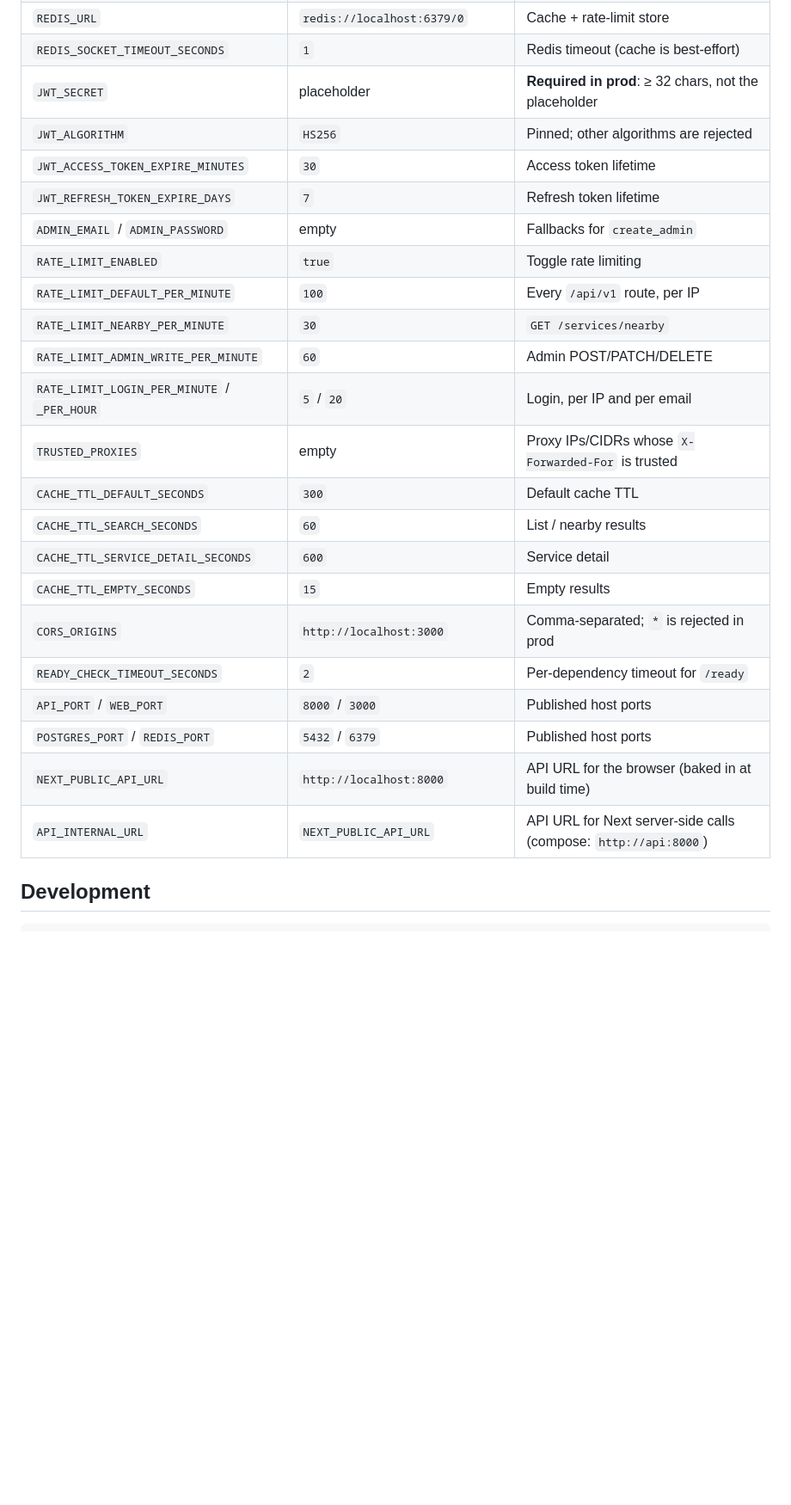
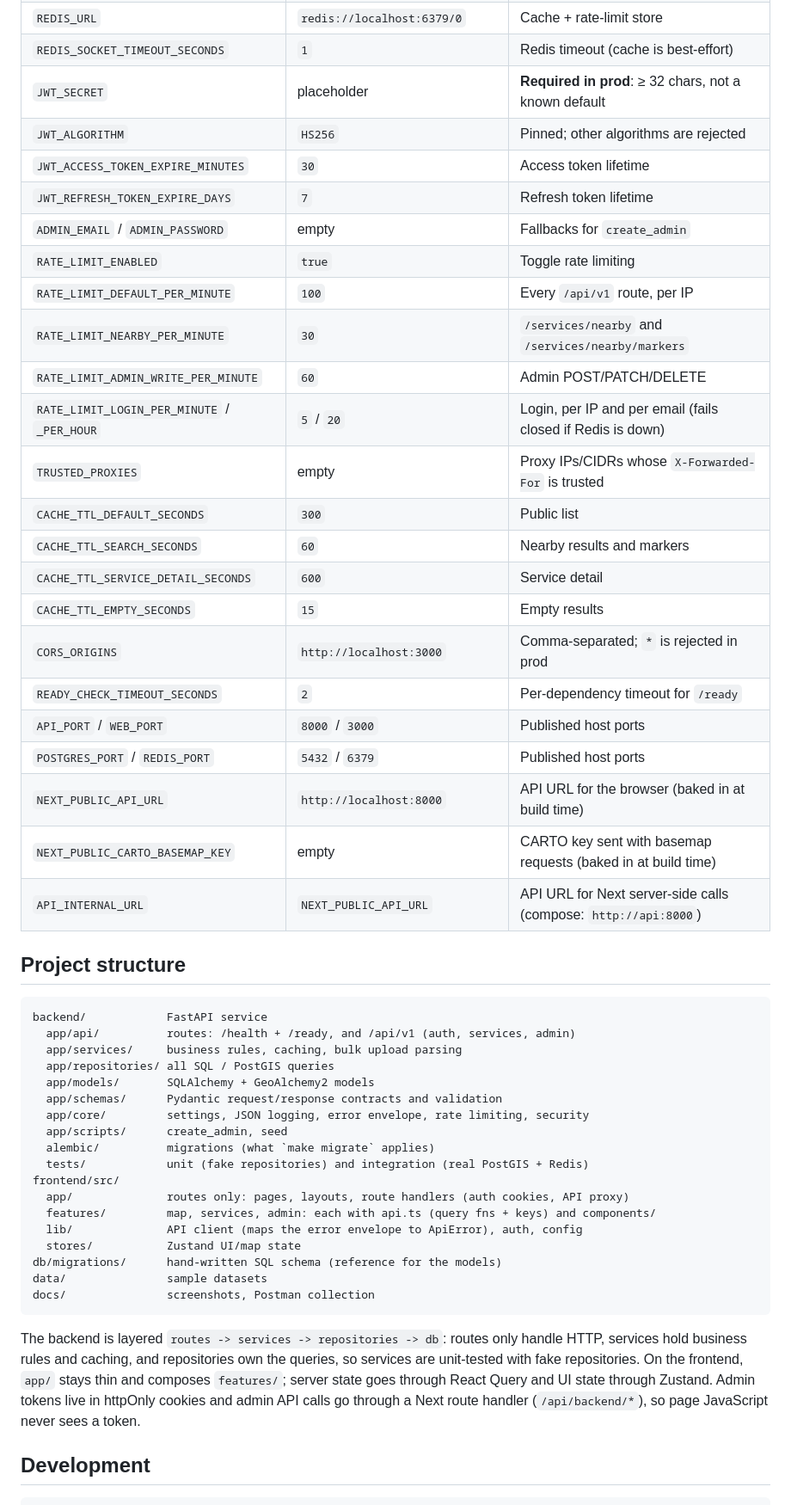
Before and after one commit to Atharva123987/Nearby-Services-Platform, a Markdown page: README.md, the part around one of its changes. Shown at 86% size. Rendered like a GitHub page; blank space fills up the shorter version.

````diff
--- a/README.md
+++ b/README.md
@@ -136,19 +153,19 @@ defaults → `.env` → `.env.<APP_ENV>` → process environment. Under Docker C
 | `DB_ECHO`                                   | `false`                                   | Log every SQL statement                                         |
 | `REDIS_URL`                                 | `redis://localhost:6379/0`                | Cache + rate-limit store                                        |
 | `REDIS_SOCKET_TIMEOUT_SECONDS`              | `1`                                       | Redis timeout (cache is best-effort)                            |
-| `JWT_SECRET`                                | placeholder                               | **Required in prod**: ≥ 32 chars, not the placeholder           |
+| `JWT_SECRET`                                | placeholder                               | **Required in prod**: ≥ 32 chars, not a known default           |
 | `JWT_ALGORITHM`                             | `HS256`                                   | Pinned; other algorithms are rejected                           |
 | `JWT_ACCESS_TOKEN_EXPIRE_MINUTES`           | `30`                                      | Access token lifetime                                           |
 | `JWT_REFRESH_TOKEN_EXPIRE_DAYS`             | `7`                                       | Refresh token lifetime                                          |
 | `ADMIN_EMAIL` / `ADMIN_PASSWORD`            | empty                                     | Fallbacks for `create_admin`                                    |
 | `RATE_LIMIT_ENABLED`                        | `true`                                    | Toggle rate limiting                                            |
 | `RATE_LIMIT_DEFAULT_PER_MINUTE`             | `100`                                     | Every `/api/v1` route, per IP                                   |
-| `RATE_LIMIT_NEARBY_PER_MINUTE`              | `30`                                      | `GET /services/nearby`                                          |
+| `RATE_LIMIT_NEARBY_PER_MINUTE`              | `30`                                      | `/services/nearby` and `/services/nearby/markers`               |
 | `RATE_LIMIT_ADMIN_WRITE_PER_MINUTE`         | `60`                                      | Admin POST/PATCH/DELETE                                         |
-| `RATE_LIMIT_LOGIN_PER_MINUTE` / `_PER_HOUR` | `5` / `20`                                | Login, per IP and per email                                     |
+| `RATE_LIMIT_LOGIN_PER_MINUTE` / `_PER_HOUR` | `5` / `20`                                | Login, per IP and per email (fails closed if Redis is down)     |
 | `TRUSTED_PROXIES`                           | empty                                     | Proxy IPs/CIDRs whose `X-Forwarded-For` is trusted              |
-| `CACHE_TTL_DEFAULT_SECONDS`                 | `300`                                     | Default cache TTL                                               |
-| `CACHE_TTL_SEARCH_SECONDS`                  | `60`                                      | List / nearby results                                           |
+| `CACHE_TTL_DEFAULT_SECONDS`                 | `300`                                     | Public list                                                     |
+| `CACHE_TTL_SEARCH_SECONDS`                  | `60`                                      | Nearby results and markers                                      |
 | `CACHE_TTL_SERVICE_DETAIL_SECONDS`          | `600`                                     | Service detail                                                  |
 | `CACHE_TTL_EMPTY_SECONDS`                   | `15`                                      | Empty results                                                   |
 | `CORS_ORIGINS`                              | `http://localhost:3000`                   | Comma-separated; `*` is rejected in prod                        |
@@ -156,7 +173,38 @@ defaults → `.env` → `.env.<APP_ENV>` → process environment. Under Docker C
 | `API_PORT` / `WEB_PORT`                     | `8000` / `3000`                           | Published host ports                                            |
 | `POSTGRES_PORT` / `REDIS_PORT`              | `5432` / `6379`                           | Published host ports                                            |
 | `NEXT_PUBLIC_API_URL`                       | `http://localhost:8000`                   | API URL for the browser (baked in at build time)                |
+| `NEXT_PUBLIC_CARTO_BASEMAP_KEY`             | empty                                     | CARTO key sent with basemap requests (baked in at build time)   |
 | `API_INTERNAL_URL`                          | `NEXT_PUBLIC_API_URL`                     | API URL for Next server-side calls (compose: `http://api:8000`) |
+
+## Project structure
+
+```
+backend/            FastAPI service
+  app/api/          routes: /health + /ready, and /api/v1 (auth, services, admin)
+  app/services/     business rules, caching, bulk upload parsing
+  app/repositories/ all SQL / PostGIS queries
+  app/models/       SQLAlchemy + GeoAlchemy2 models
+  app/schemas/      Pydantic request/response contracts and validation
+  app/core/         settings, JSON logging, error envelope, rate limiting, security
+  app/scripts/      create_admin, seed
+  alembic/          migrations (what `make migrate` applies)
+  tests/            unit (fake repositories) and integration (real PostGIS + Redis)
+frontend/src/
+  app/              routes only: pages, layouts, route handlers (auth cookies, API proxy)
+  features/         map, services, admin: each with api.ts (query fns + keys) and components/
+  lib/              API client (maps the error envelope to ApiError), auth, config
+  stores/           Zustand UI/map state
+db/migrations/      hand-written SQL schema (reference for the models)
+data/               sample datasets
+docs/               screenshots, Postman collection
+```
+
+The backend is layered `routes -> services -> repositories -> db`: routes only handle HTTP,
+services hold business rules and caching, and repositories own the queries, so services are
+unit-tested with fake repositories. On the frontend, `app/` stays thin and composes `features/`;
+server state goes through React Query and UI state through Zustand. Admin tokens live in
+httpOnly cookies and admin API calls go through a Next route handler (`/api/backend/*`), so
+page JavaScript never sees a token.
 
 ## Development
 
````
Also changed, not shown: other parts of README.md (+96 -67 lines), docs/screenshots/map.png, docs/screenshots/nearby.png, docs/screenshots/service.png, 17 other files.
